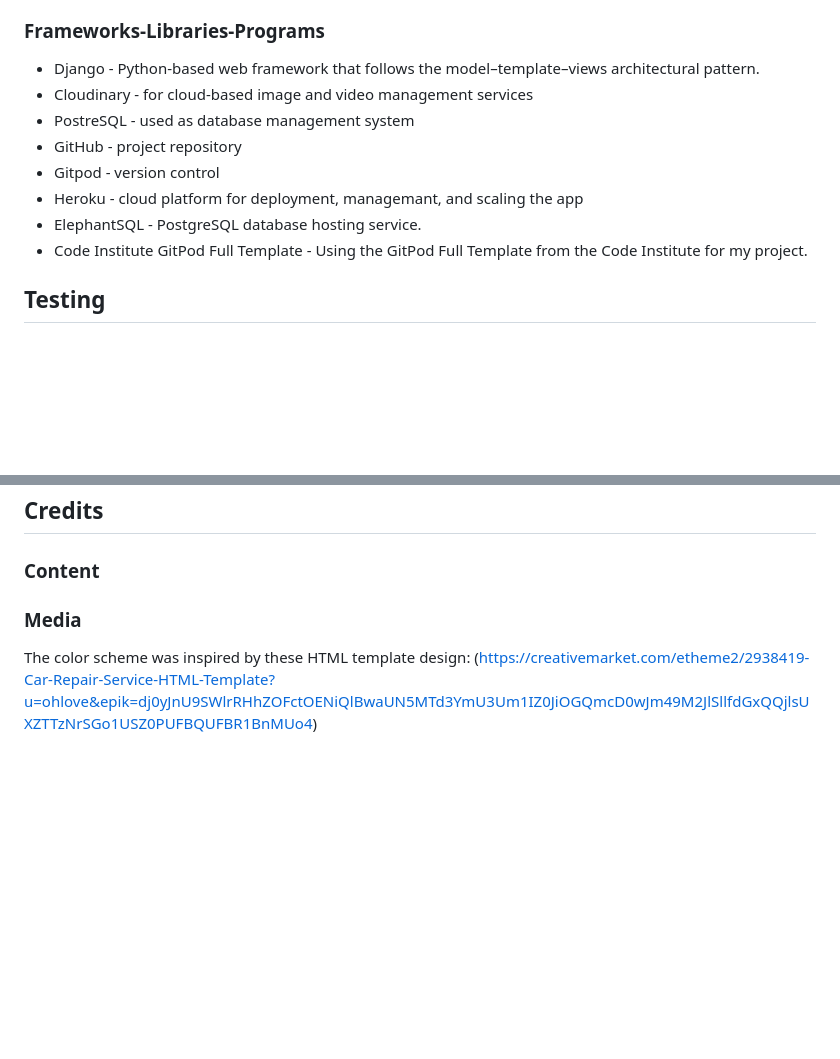
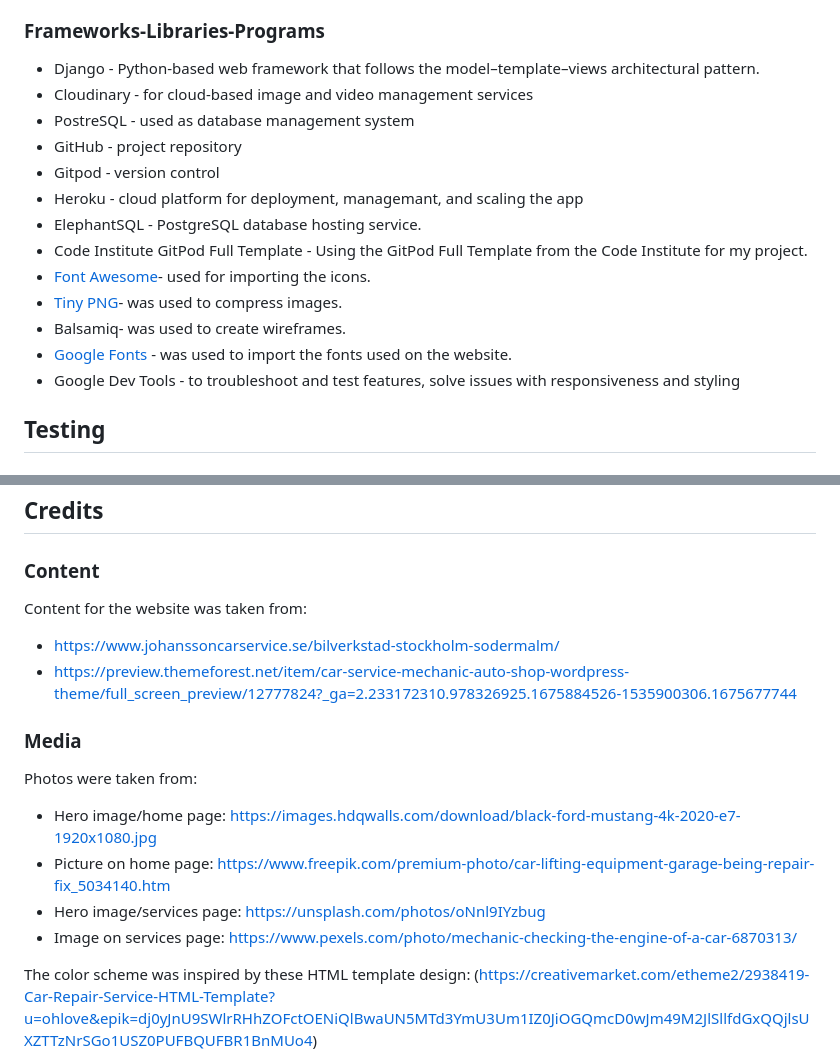
Before and after one commit to NatasaMiric/car-specialist, a Markdown page: README.md, 2 parts joined by grey strips. Rendered like a GitHub page; blank space fills up the shorter version.

Commit message:
docs: Add credits for media and content in readme

```diff
--- a/README.md
+++ b/README.md
@@ -83,13 +83,19 @@ The color scheme is chosen based on some car service website designs founded on
 ### Frameworks-Libraries-Programs
 
 * Django - Python-based web framework that follows the model–template–views architectural pattern.
-* Cloudinary -  for cloud-based image and video management services
+* Cloudinary - for cloud-based image and video management services
 * PostreSQL - used as database management system
 * GitHub - project repository
 * Gitpod - version control
 * Heroku - cloud platform for deployment, managemant, and scaling the app
 * ElephantSQL - PostgreSQL database hosting service.
 * Code Institute GitPod Full Template - Using the GitPod Full Template from the Code Institute for my project.
+* [Font Awesome](https://fontawesome.com/)- used for importing the icons.
+* [Tiny PNG](https://tinypng.com/)- was used to compress images.
+* Balsamiq- was used to create wireframes.
+* [Google Fonts](https://fonts.google.com/) - was used to import the fonts used on the website.
+* Google Dev Tools - to troubleshoot and test features, solve issues with responsiveness and styling
+
 ## Testing
 ### Manual testing
 ### Validator testing
@@ -182,7 +188,17 @@ The sqlite3 database was used in development, however this is only available for
 ## Credits
 ### Content
 
+Content for the website was taken from:
+* https://www.johanssoncarservice.se/bilverkstad-stockholm-sodermalm/
+* https://preview.themeforest.net/item/car-service-mechanic-auto-shop-wordpress-theme/full_screen_preview/12777824?_ga=2.233172310.978326925.1675884526-1535900306.1675677744
+
 ### Media
+
+Photos were taken from:
+* Hero image/home page: https://images.hdqwalls.com/download/black-ford-mustang-4k-2020-e7-1920x1080.jpg
+* Picture on home page: https://www.freepik.com/premium-photo/car-lifting-equipment-garage-being-repair-fix_5034140.htm
+* Hero image/services page: https://unsplash.com/photos/oNnl9IYzbug
+* Image on services page: https://www.pexels.com/photo/mechanic-checking-the-engine-of-a-car-6870313/
 
 The color scheme was inspired by these HTML template design:
 (https://creativemarket.com/etheme2/2938419-Car-Repair-Service-HTML-Template?u=ohlove&epik=dj0yJnU9SWlrRHhZOFctOENiQlBwaUN5MTd3YmU3Um1IZ0JiOGQmcD0wJm49M2JlSllfdGxQQjlsUXZTTzNrSGo1USZ0PUFBQUFBR1BnMUo4)
```
